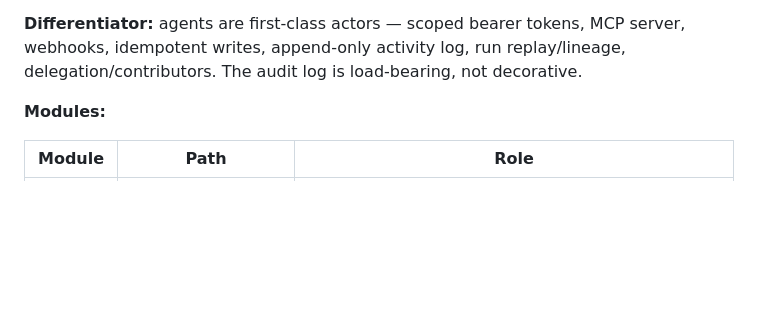
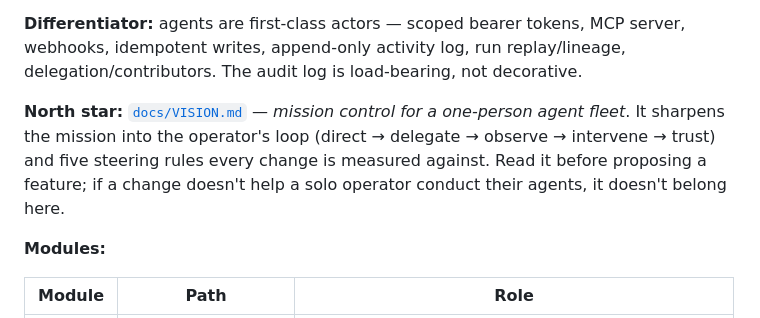
Before and after one commit to Ayyitskevin/athena, a Markdown page: AGENTS.md, the part around the change. Rendered like a GitHub page; blank space fills up the shorter version.

```diff
--- a/AGENTS.md
+++ b/AGENTS.md
@@ -27,6 +27,12 @@ AI agents alongside them.
 **Differentiator:** agents are first-class actors — scoped bearer tokens, MCP
 server, webhooks, idempotent writes, append-only activity log, run replay/lineage,
 delegation/contributors. The audit log is load-bearing, not decorative.
+
+**North star:** [`docs/VISION.md`](docs/VISION.md) — *mission control for a one-person
+agent fleet*. It sharpens the mission into the operator's loop (direct → delegate →
+observe → intervene → trust) and five steering rules every change is measured against.
+Read it before proposing a feature; if a change doesn't help a solo operator conduct
+their agents, it doesn't belong here.
 
 **Modules:**
 
```
Also changed, not shown: docs/VISION.md (added, +70 -0 lines).
